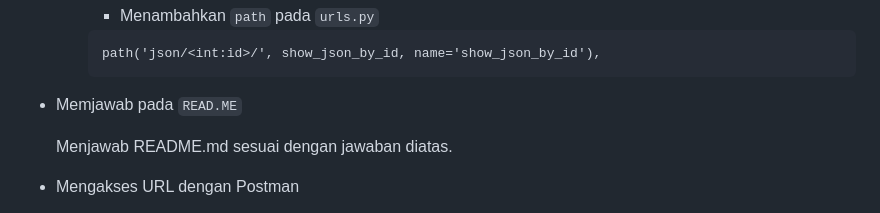
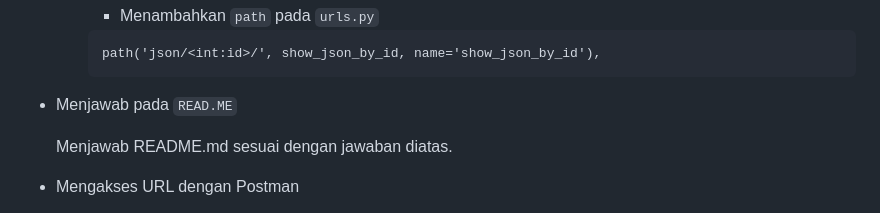
Before and after one commit to ghaniiaa/rushyrushy, a Markdown page: README.md, the part around the change printed below. Drawn GitHub-style.

Commit message:
menyelesaikan READMEmd

````diff
--- a/README.md
+++ b/README.md
@@ -548,7 +548,7 @@ _Checklist :_
         path('json/<int:id>/', show_json_by_id, name='show_json_by_id'),
         ```
 
-+ Memjawab pada `READ.ME`
++ Menjawab pada `READ.ME`
 
     Menjawab README.md sesuai dengan jawaban diatas.
 
````
Also changed, not shown: other parts of README.md (+6 -4 lines).
